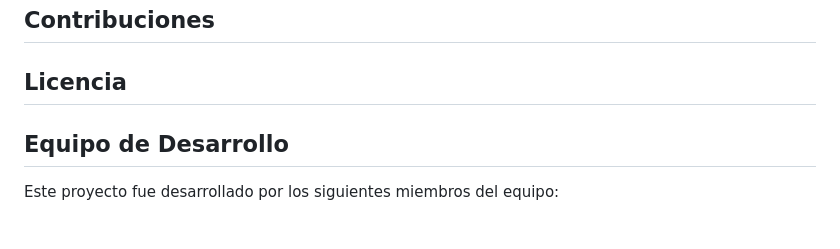
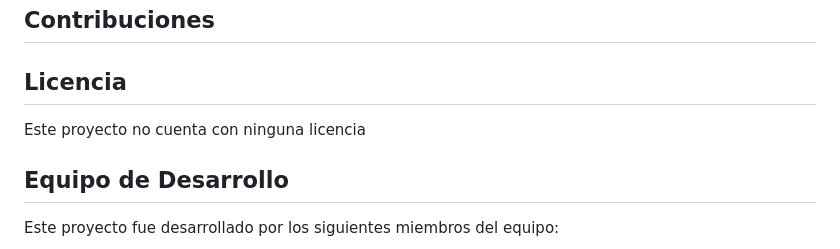
Before and after one commit to EkaitzGA/Machimba, a Markdown page: README.md, the part around the change. GitHub-like rendering.

Commit message:
readme actualizado

```diff
--- a/README.md
+++ b/README.md
@@ -114,6 +114,8 @@ El proyecto está en desarrollo activo, con actualizaciones regulares de funcion
 
 ## Licencia
 
+Este proyecto no cuenta con ninguna licencia
+
 ## Equipo de Desarrollo
 
 Este proyecto fue desarrollado por los siguientes miembros del equipo:
```
